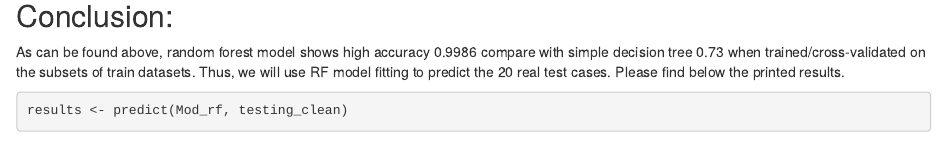
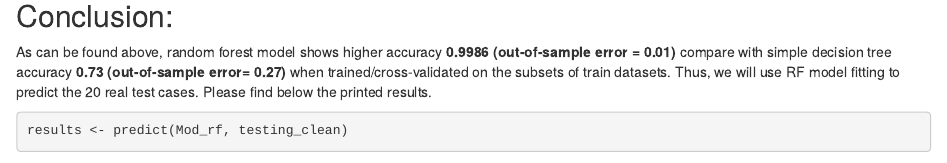
Before and after one commit to VKarlaV/r_practicalml, an R Markdown document (practical ML course project.Rmd): the page in a window 1100 px wide, from 2820 px down. Rendered offline with R 4.5, knitr and Pandoc, with nearby package versions; some code elsewhere in the file could not run offline.

Commit message:
This is to add out-of-sample error in conclusion

````diff
--- a/practical ML course project.Rmd
+++ b/practical ML course project.Rmd
@@ -88,7 +88,7 @@ stopCluster(cl)
 
 ## Conclusion:
 
-As can be found above, random forest model shows high accuracy 0.9986 compare with simple decision tree 0.73 when trained/cross-validated on the subsets of train datasets. Thus, we will use RF model fitting to predict the 20 real test cases. Please find below the printed results.
+As can be found above, random forest model shows higher accuracy **0.9986 (out-of-sample error = 0.01)** compare with simple decision tree accuracy **0.73 (out-of-sample error= 0.27)** when trained/cross-validated on the subsets of train datasets. Thus, we will use RF model fitting to predict the 20 real test cases. Please find below the printed results.
 
 ```{r}
 results <- predict(Mod_rf, testing_clean)
````
